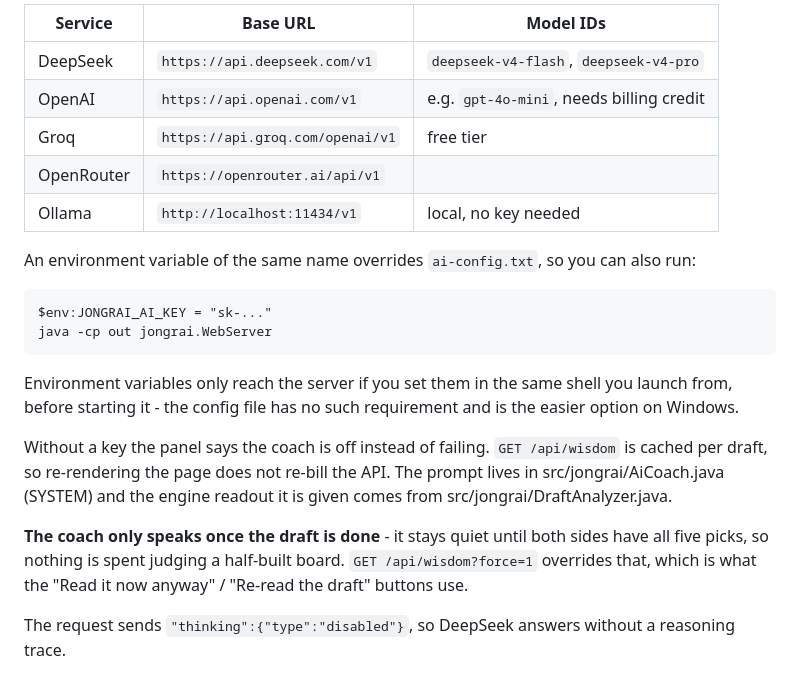
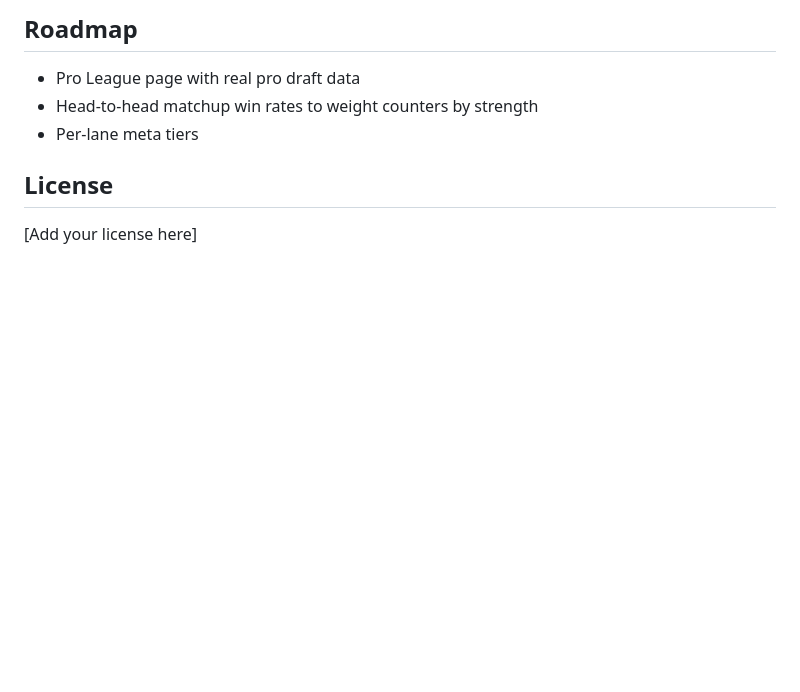
Before and after one commit to PainQisGod/jongrai, a Markdown page: README.md, the part around one of its changes. Drawn GitHub-style; blank space fills up the shorter version.

```diff
--- a/README.md
+++ b/README.md
@@ -115,26 +143,10 @@ Then start the server and check the banner:
 
-| Service | Base URL | Model IDs |
-|---|---|---|
-| DeepSeek | `https://api.deepseek.com/v1` | `deepseek-v4-flash`, `deepseek-v4-pro` |
-| OpenAI | `https://api.openai.com/v1` | e.g. `gpt-4o-mini`, needs billing credit |
-| Groq | `https://api.groq.com/openai/v1` | free tier |
-| OpenRouter | `https://openrouter.ai/api/v1` | |
-| Ollama | `http://localhost:11434/v1` | local, no key needed |
+## Roadmap
 
-An environment variable of the same name overrides `ai-config.txt`, so you can also run:
+- Pro League page with real pro draft data
+- Head-to-head matchup win rates to weight counters by strength
+- Per-lane meta tiers
 
-    $env:JONGRAI_AI_KEY = "sk-..."
-    java -cp out jongrai.WebServer
+## License
 
-Environment variables only reach the server if you set them in the same shell you launch from, before
-starting it - the config file has no such requirement and is the easier option on Windows.
-
-Without a key the panel says the coach is off instead of failing. `GET /api/wisdom` is cached per draft,
-so re-rendering the page does not re-bill the API. The prompt lives in src/jongrai/AiCoach.java (SYSTEM)
-and the engine readout it is given comes from src/jongrai/DraftAnalyzer.java.
-
-**The coach only speaks once the draft is done** - it stays quiet until both sides have all five picks,
-so nothing is spent judging a half-built board. `GET /api/wisdom?force=1` overrides that, which is what
-the "Read it now anyway" / "Re-read the draft" buttons use.
-
-The request sends `"thinking":{"type":"disabled"}`, so DeepSeek answers without a reasoning trace.
+[Add your license here]
```
Also changed, not shown: other parts of README.md (+108 -80 lines).
